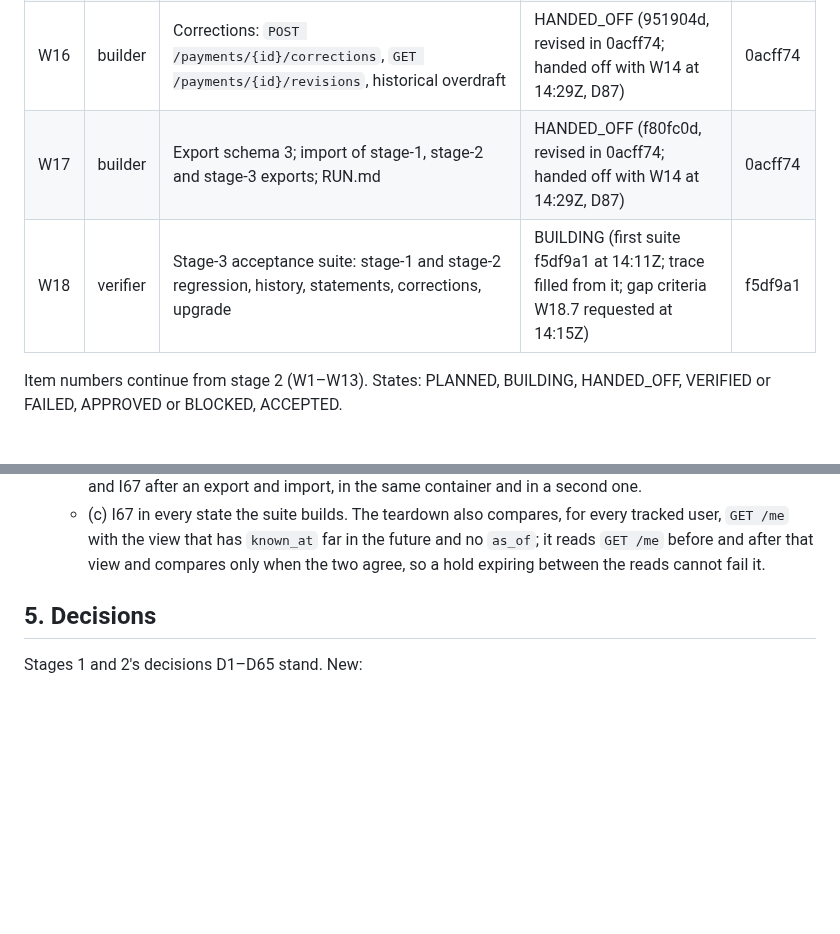
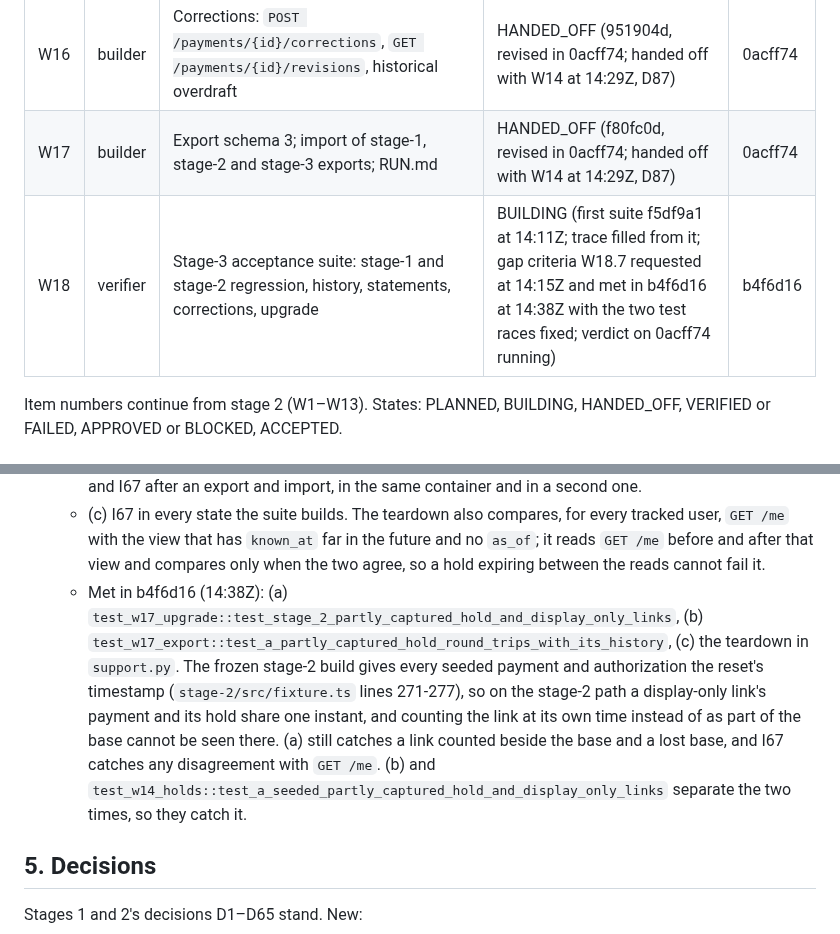
Before and after one commit to dileepab/four-seat-dark-factory, a Markdown page: stage-3/PLAN.md, 2 parts joined by grey strips. Rendered like a GitHub page; blank space fills up the shorter version.

```diff
--- a/stage-3/PLAN.md
+++ b/stage-3/PLAN.md
@@ -13,7 +13,7 @@ Frozen references: `stage-1/` (accepted at 4baf8d9) and `stage-2/` (accepted at
 | W15 | builder | Statements: `GET /statement`, windows, pages and snapshots | HANDED_OFF (1268dd8, revised in 0acff74; handed off with W14 at 14:29Z, D87) | 0acff74 |
 | W16 | builder | Corrections: `POST /payments/{id}/corrections`, `GET /payments/{id}/revisions`, historical overdraft | HANDED_OFF (951904d, revised in 0acff74; handed off with W14 at 14:29Z, D87) | 0acff74 |
 | W17 | builder | Export schema 3; import of stage-1, stage-2 and stage-3 exports; RUN.md | HANDED_OFF (f80fc0d, revised in 0acff74; handed off with W14 at 14:29Z, D87) | 0acff74 |
-| W18 | verifier | Stage-3 acceptance suite: stage-1 and stage-2 regression, history, statements, corrections, upgrade | BUILDING (first suite f5df9a1 at 14:11Z; trace filled from it; gap criteria W18.7 requested at 14:15Z) | f5df9a1 |
+| W18 | verifier | Stage-3 acceptance suite: stage-1 and stage-2 regression, history, statements, corrections, upgrade | BUILDING (first suite f5df9a1 at 14:11Z; trace filled from it; gap criteria W18.7 requested at 14:15Z and met in b4f6d16 at 14:38Z with the two test races fixed; verdict on 0acff74 running) | b4f6d16 |
 
 Item numbers continue from stage 2 (W1–W13). States: PLANNED, BUILDING, HANDED_OFF, VERIFIED or FAILED, APPROVED or BLOCKED, ACCEPTED.
 
@@ -250,6 +250,7 @@ Specification: all of `stage-3.md`, and `stage-1.md` and `stage-2.md` as they st
   - (a) D84 and I67 on the stage-2 import path (W17.3, T59, T68). The stage-2 states the upgrade tests import seed no partly captured hold and no display-only link that names an existing hold or payment, so an import that counted links, or lost the seeded `captured_amount`, passes every test. Add an upgrade from the frozen stage-2 build whose fixture seeds an open hold with `captured_amount` above 0 and a supplied `created_at`, a seeded payment whose `authorization_id` names that hold, and the hold's `payment_ids` naming that payment, then makes an API nonfinal capture of the hold on the stage-2 build. After the import: the hold counts `amount − captured_amount` from its creation, the API capture reduces it at its time, and the link reduces nothing; the present view equals `GET /me` for every user (I67); a further capture after the import works.
   - (b) D84 across a schema-3 round trip (W17.2). The same kind of state built on stage 3 (a seeded partly captured hold, display-only links naming existing records, API captures) gives the same history views and I67 after an export and import, in the same container and in a second one.
   - (c) I67 in every state the suite builds. The teardown also compares, for every tracked user, `GET /me` with the view that has `known_at` far in the future and no `as_of`; it reads `GET /me` before and after that view and compares only when the two agree, so a hold expiring between the reads cannot fail it.
+  - Met in b4f6d16 (14:38Z): (a) `test_w17_upgrade::test_stage_2_partly_captured_hold_and_display_only_links`, (b) `test_w17_export::test_a_partly_captured_hold_round_trips_with_its_history`, (c) the teardown in `support.py`. The frozen stage-2 build gives every seeded payment and authorization the reset's timestamp (`stage-2/src/fixture.ts` lines 271-277), so on the stage-2 path a display-only link's payment and its hold share one instant, and counting the link at its own time instead of as part of the base cannot be seen there. (a) still catches a link counted beside the base and a lost base, and I67 catches any disagreement with `GET /me`. (b) and `test_w14_holds::test_a_seeded_partly_captured_hold_and_display_only_links` separate the two times, so they catch it.
 
 ## 5. Decisions
 
```
Also changed, not shown: other parts of stage-3/PLAN.md (+71 -71 lines).
